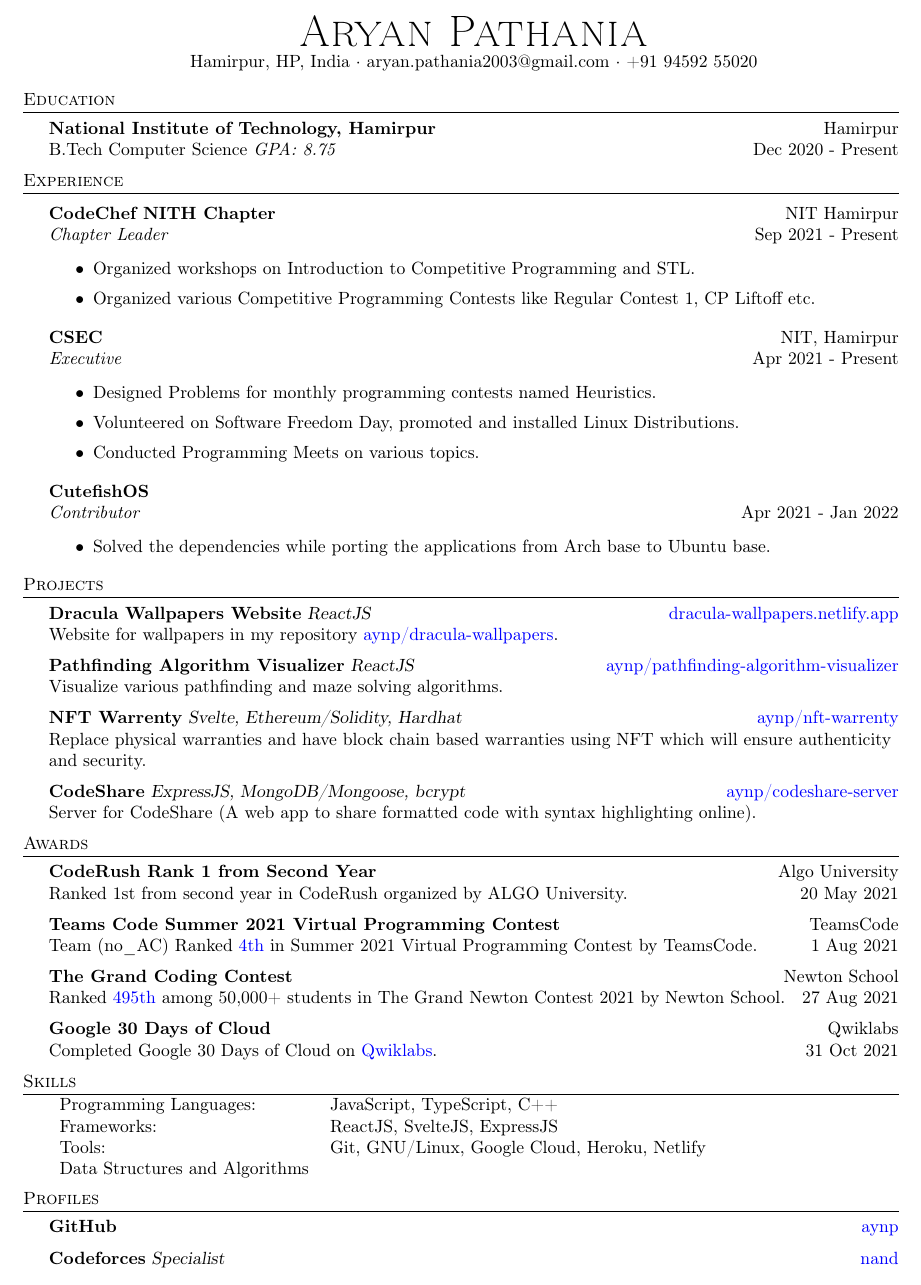
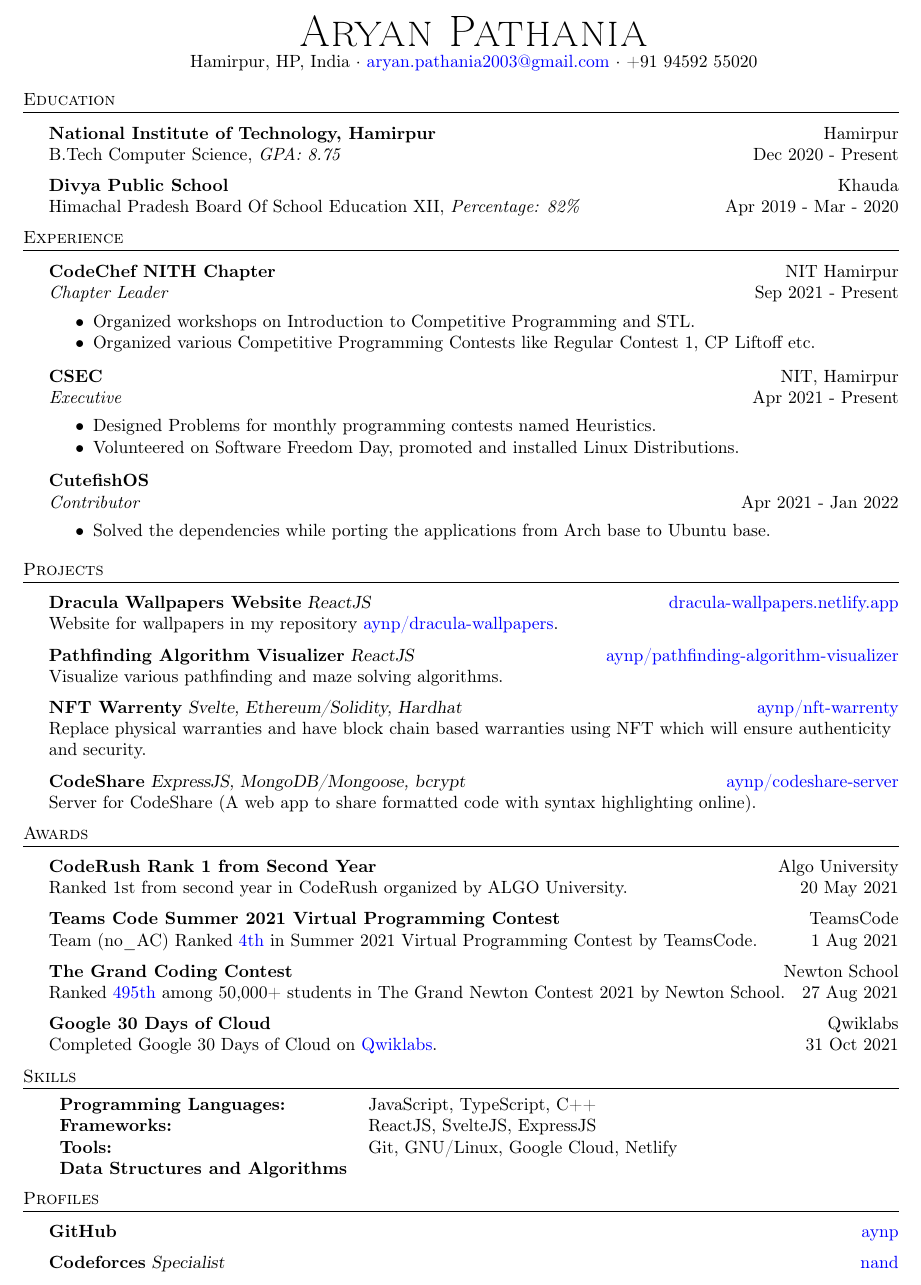
Before and after one commit to aynp/resume, a LaTeX CV (resume.tex): part of the page, cut so that both start at the same text. Compiled offline with pdfLaTeX.

Commit message:
Fixed Spacing

```diff
--- a/resume.tex
+++ b/resume.tex
@@ -81,13 +81,19 @@
 \vspace*{-10pt}
 \begin{center}
 	{\Huge \scshape {Aryan Pathania}}\\
-	Hamirpur, HP, India $\cdot$ aryan.pathania2003@gmail.com $\cdot$ +91 94592 55020\\
+	Hamirpur, HP, India $\cdot$ \href{mailto: aryan.pathania2003@gmail.com}{aryan.pathania2003@gmail.com} $\cdot$ +91 94592 55020\\
 \end{center}
 
 %==== Education ====%
 \header{Education}
+\vspace{1mm}
+
 \textbf{National Institute of Technology, Hamirpur}\hfill Hamirpur\\
-B.Tech Computer Science \textit{GPA: 8.75} \hfill Dec 2020 - Present\\
+B.Tech Computer Science, \textit{GPA: 8.75} \hfill Dec 2020 - Present\\
+\vspace{2mm}
+
+\textbf{Divya Public School}\hfill Khauda\\
+Himachal Pradesh Board Of School Education XII, \textit{Percentage: 82\%} \hfill Apr 2019 - Mar - 2020\\
 \vspace{2mm}
 
 %==== Experience ====%
@@ -96,27 +102,31 @@
 
 \textbf{CodeChef NITH Chapter} \hfill NIT Hamirpur\\
 \textit{Chapter Leader} \hfill Sep 2021 - Present\\
-\vspace{-1mm}
-\begin{itemize} \itemsep 1pt
+\vspace{-2mm}
+\begin{itemize} \itemsep -4pt
 	\item Organized workshops on Introduction to Competitive Programming and STL.
 	\item Organized various Competitive Programming Contests like Regular Contest 1, CP Liftoff etc.
 \end{itemize}
+
+\vspace{-1mm}
 \textbf{CSEC} \hfill NIT, Hamirpur\\
 \textit{Executive} \hfill Apr 2021 - Present\\
-\vspace{-1mm}
-\begin{itemize} \itemsep 1pt
+\vspace{-2mm}
+\begin{itemize} \itemsep -4pt
 	\item Designed Problems for monthly programming contests named Heuristics.
 	\item Volunteered on Software Freedom Day, promoted and installed Linux Distributions.
-	\item Conducted Programming Meets on various topics.
 \end{itemize}
+
+\vspace{-1mm}
 \textbf{CutefishOS}\\
 \textit{Contributor} \hfill Apr 2021 - Jan 2022\\
-\vspace{-1mm}
-\begin{itemize} \itemsep 1pt
+\vspace{-2mm}
+\begin{itemize} \itemsep -4pt
 	\item Solved the dependencies while porting the applications from Arch base to Ubuntu base.
 \end{itemize}
 
 \header{Projects}
+\vspace{1mm}
 {\textbf{Dracula Wallpapers Website}} {\sl ReactJS} \hfill \href{https://dracula-wallpapers.netlify.app/}{dracula-wallpapers.netlify.app}\\
 Website for wallpapers in my repository \href{https://github.com/aynp/dracula-wallpapers}{aynp/dracula-wallpapers}.\\
 \vspace*{2mm}
@@ -131,6 +141,7 @@
 \vspace*{2mm}
 
 \header{Awards}
+\vspace{1mm}
 \textbf{CodeRush Rank 1 from Second Year} \hfill Algo University\\
 Ranked 1st from second year in CodeRush organized by ALGO University. \hfill 20 May 2021\\
 \vspace*{2mm}
@@ -145,15 +156,18 @@
 \vspace*{2mm}
 
 \header{Skills}
+\vspace{1mm}
 \begin{tabular}{ l l }
-	Programming Languages:          & JavaScript, TypeScript, C++               \\
-	Frameworks:                     & ReactJS, SvelteJS, ExpressJS              \\
-	Tools:                          & Git, GNU/Linux, Google Cloud, Heroku, Netlify \\
-	Data Structures and Algorithms &                                            \\
+	\textbf{Programming Languages:}          & JavaScript, TypeScript, C++               \\
+	\textbf{Frameworks:}                     & ReactJS, SvelteJS, ExpressJS              \\
+	\textbf{Tools:}                          & Git, GNU/Linux, Google Cloud, Netlify \\
+	\textbf{Data Structures and Algorithms} &                                            \\
 \end{tabular}
 \vspace{2mm}
 
+
 \header{Profiles}
+\vspace{1mm}
 {\textbf{GitHub}} \hfill \href{https://www.github.com/aynp}{aynp}\\
 \vspace*{2mm}
 {\textbf{Codeforces}} {\sl Specialist}  \hfill \href{https://codeforces.com/profile/nand}{nand}\\
```
